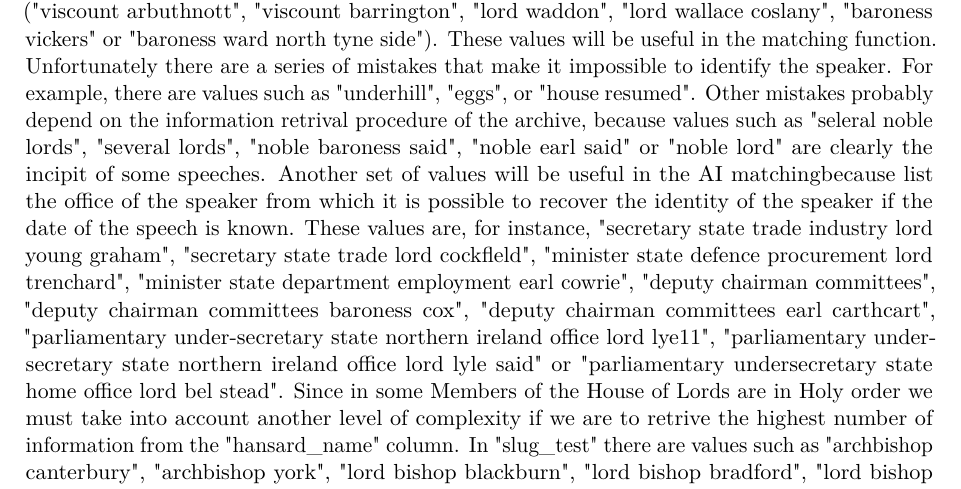
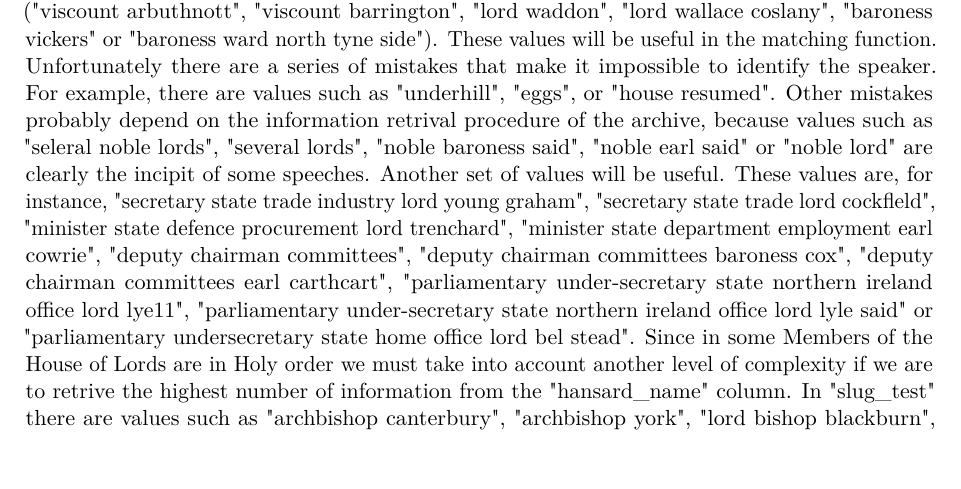
Before and after one commit to PanfoliF/Appunti_International_Politics, a LaTeX thesis (thesis.tex, which reads Tex/session2a_power_transition_levy_causes_war.tex): part of page 8 of 13, cut so that both start at the same text, the shorter picture padded with empty space. Compiled offline with pdfLaTeX.

Commit message:
Up to this version there is no mention of AI usage in the matching phase

```diff
--- a/Tex/session2a_power_transition_levy_causes_war.tex
+++ b/Tex/session2a_power_transition_levy_causes_war.tex
@@ -37,8 +37,7 @@ In order to extract information from the "hansard\_name" I produced "05\_slug\_t
 The file removes a list of symbols and a list of stopwords from the value in "hansard\_name" and puts all letters in lower case. There are 699 values for "slug\_test" and 88\% of the column's values are missing.% aggiornare questi numeri se si cambia il periodo di analisi e si aumentano gli anni che si analizzano
 "slug\_test" values are uniquely associated to "speech\_id".
 This new variable contains both good results and bad results. For examples there is a long list of names that contain the title, such as Lord, Baroness, Viscount, Marquess, Duke or Earl followed surname ("viscount arbuthnott", "viscount barrington", "lord waddon", "lord wallace coslany", "baroness vickers" or "baroness ward north tyne side"). These values will be useful in the matching function. Unfortunately there are a series of mistakes that make it impossible to identify the speaker. For example, there are values such as "underhill", "eggs", or "house resumed". Other mistakes probably depend on the information retrival procedure of the archive, because values such as "seleral noble lords", "several lords", "noble baroness said", "noble earl said" or "noble lord" are clearly the incipit of some speeches.
-Another set of values will be useful in the AI matching% attenzione ho citato l'AI
-because list the office of the speaker from which it is possible to recover the identity of the speaker if the date of the speech is known. These values are, for instance, "secretary state trade industry lord young graham", "secretary state trade lord cockfleld", "minister state defence procurement lord trenchard", "minister state department employment earl cowrie", "deputy chairman committees", "deputy chairman committees baroness cox", "deputy chairman committees earl carthcart", "parliamentary under-secretary state northern ireland office lord lye11", "parliamentary under-secretary state northern ireland office lord lyle said" or "parliamentary undersecretary state home office lord bel stead".
+Another set of values will be useful. These values are, for instance, "secretary state trade industry lord young graham", "secretary state trade lord cockfleld", "minister state defence procurement lord trenchard", "minister state department employment earl cowrie", "deputy chairman committees", "deputy chairman committees baroness cox", "deputy chairman committees earl carthcart", "parliamentary under-secretary state northern ireland office lord lye11", "parliamentary under-secretary state northern ireland office lord lyle said" or "parliamentary undersecretary state home office lord bel stead".
 Since in some Members of the House of Lords are in Holy order we must take into account another level of complexity if we are to retrive the highest number of information from the "hansard\_name" column. In "slug\_test" there are values such as "archbishop canterbury", "archbishop york", "lord bishop blackburn", "lord bishop bradford", "lord bishop bristol", "bishop bradford" or "bishop guildford". These values can identify the Member of the House in the UK Parliament plaform \cite{MPsLordsUK}.
 
 % CHI è IL DEPUTY SPEAKER?
```
Also changed, not shown: thesis.pdf, Tex/session2a_power_transition_levy_causes_war.tex (3 more changed lines), 2 other files.
